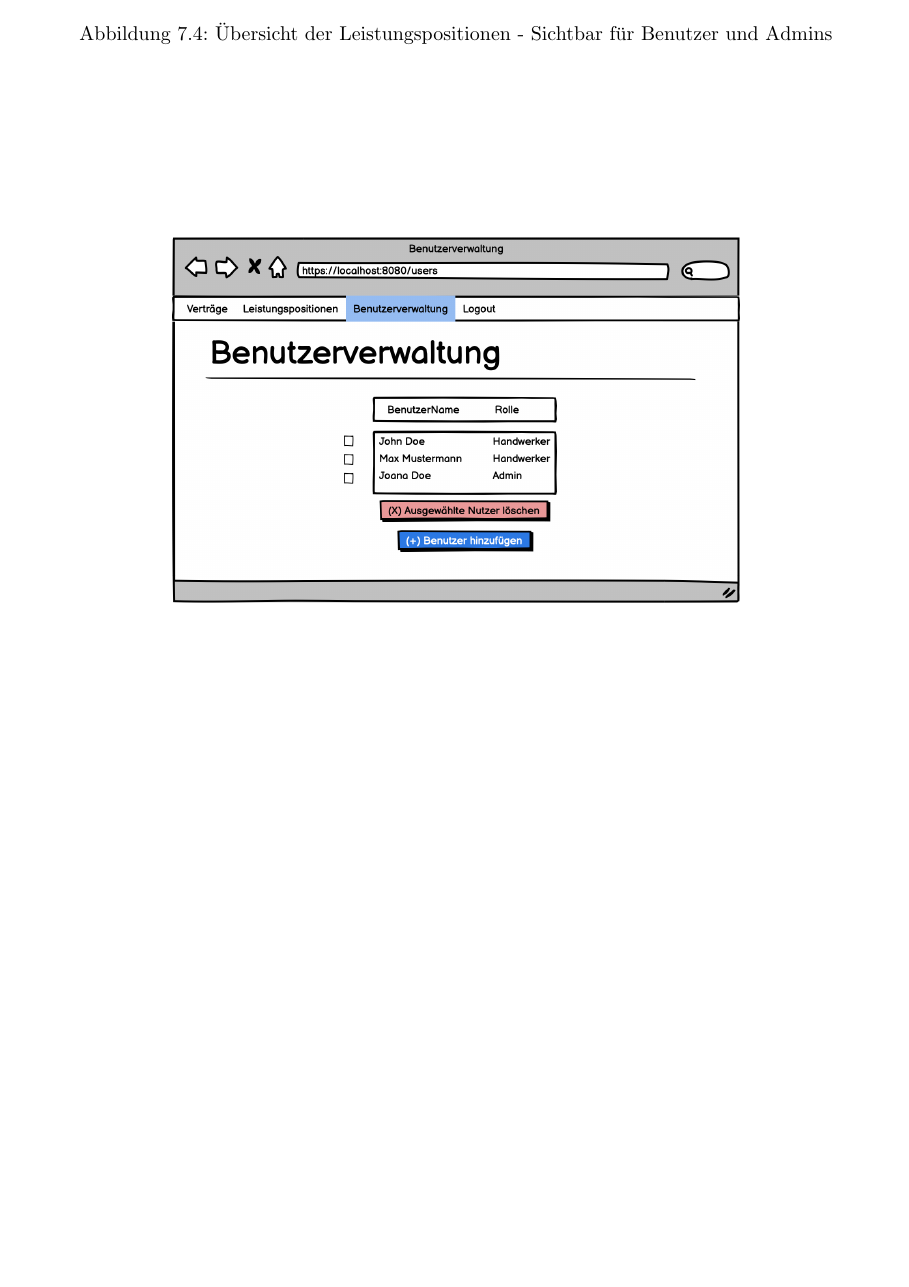
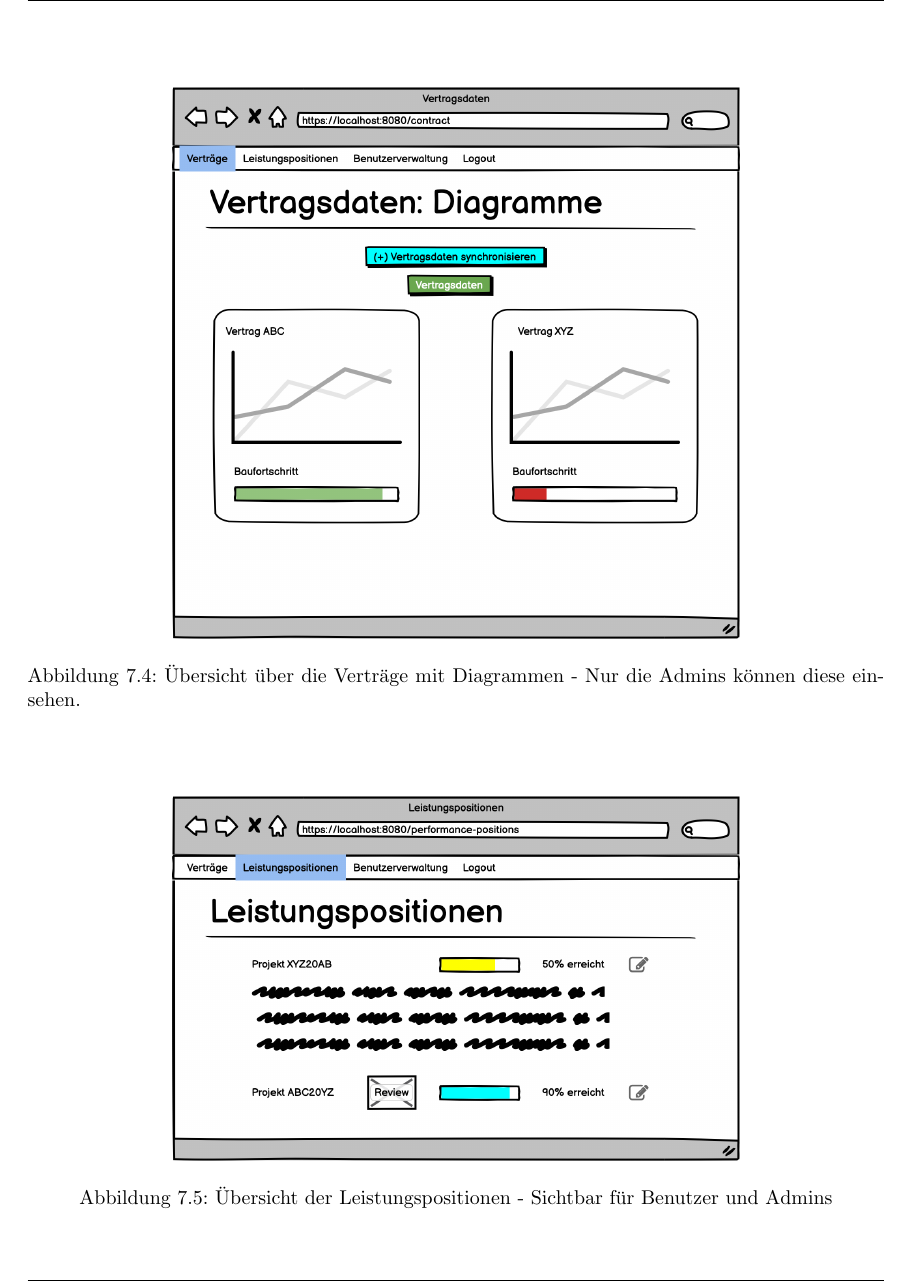
Before and after one commit to atakan-kara99/SmartBuildingSolutions, a LaTeX document (Pflichtenheft/pflichtenheft.tex, which reads Pflichtenheft/kapitel/benutzeroberflaeche.tex): part of page 15 of 18, cut at the place of the change, the shorter picture padded with empty space. Compiled offline with pdfLaTeX.

Commit message:
add contracts with diagrams

```diff
--- a/Pflichtenheft/kapitel/benutzeroberflaeche.tex
+++ b/Pflichtenheft/kapitel/benutzeroberflaeche.tex
@@ -19,6 +19,12 @@
 
 \begin{figure}[h]
 \centering
+\includegraphics[width=10cm]{img/mockup_web/admin-vertraage-diagramme.png}
+\caption{Übersicht über die Verträge mit Diagrammen - Nur die Admins können diese einsehen.}
+\end{figure}
+
+\begin{figure}[h]
+\centering
 \includegraphics[width=10cm]{img/mockup_web/admin-und-benutzer-leistungspositionen.png}
 \caption{Übersicht der Leistungspositionen - Sichtbar für Benutzer und Admins}
 \end{figure}
```
Also changed, not shown: Pflichtenheft/img/mockup_web/admin-vertraage-diagramme.png (added), Pflichtenheft/img/mockup_web/admin-vertraege.png, 1 other file.
